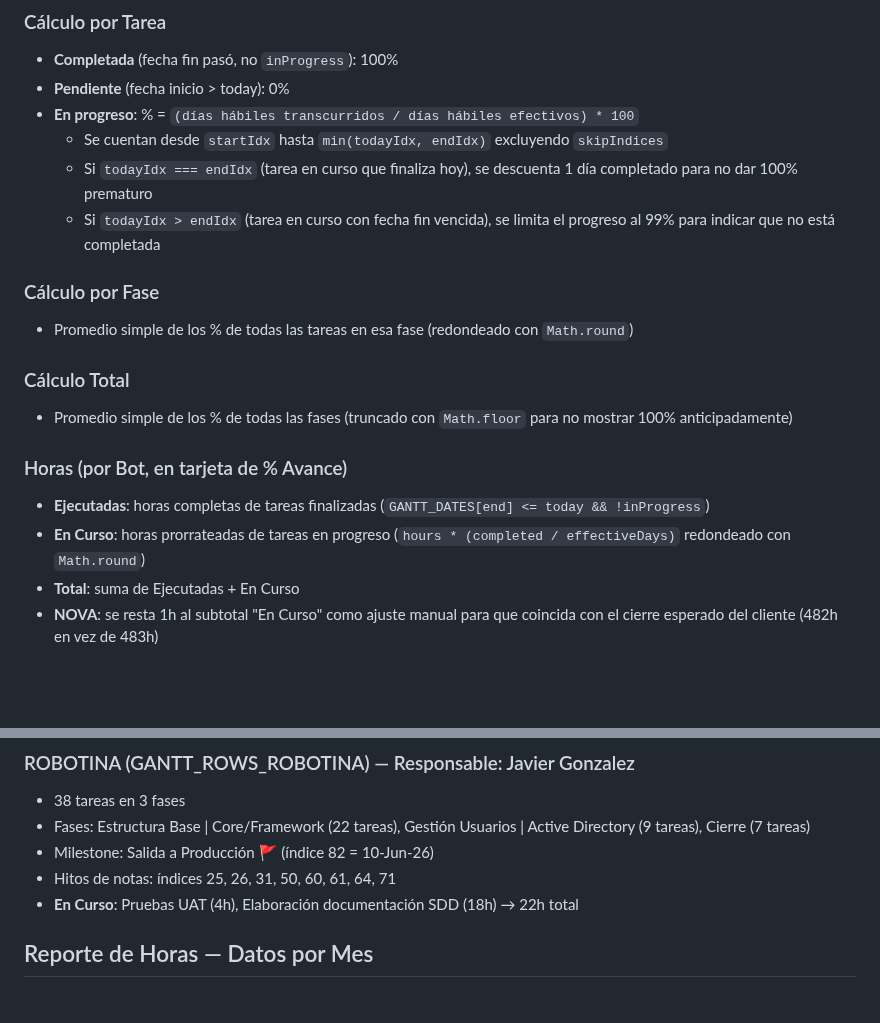
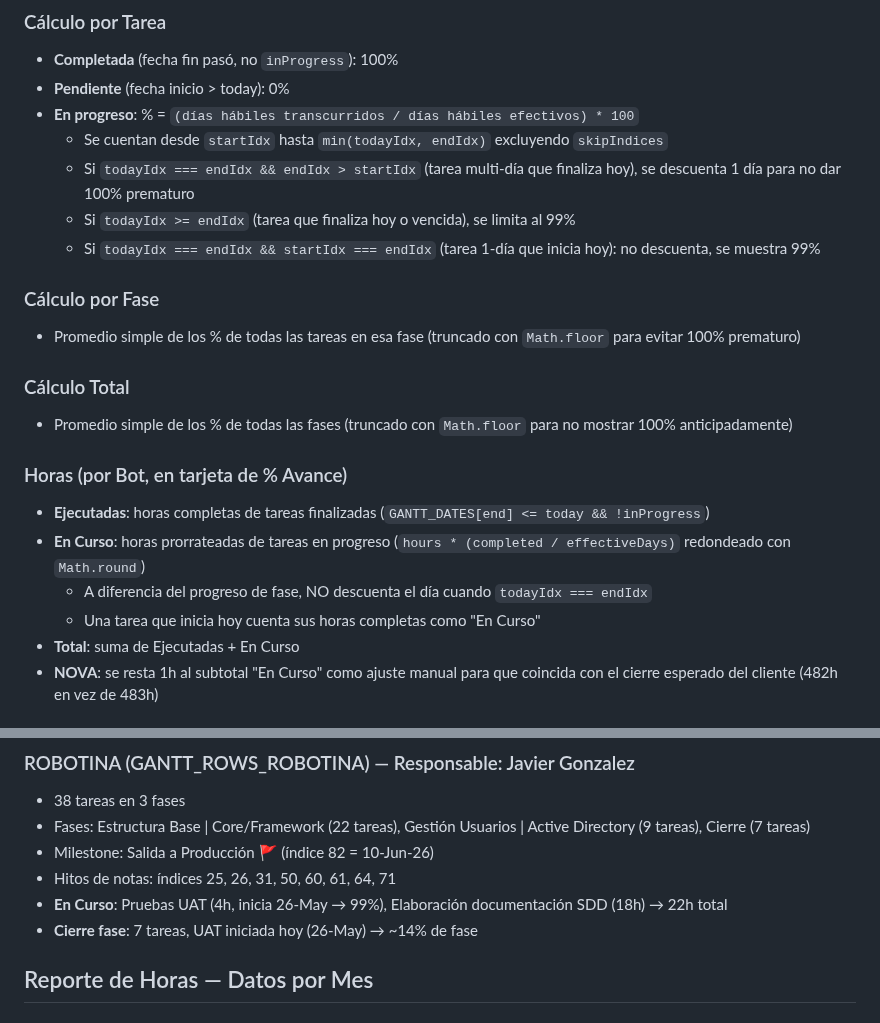
Before and after one commit to miguelbello650-design/migracion-alpina-f2-dashboard, a Markdown page: DOCUMENTACION.md, 2 parts joined by grey strips. Drawn GitHub-style; blank space fills up the shorter version.

Commit message:
docs: progreso fase, ti===end, floor en fases

```diff
--- a/DOCUMENTACION.md
+++ b/DOCUMENTACION.md
@@ -176,11 +176,12 @@ Cada tarea en los arrays `GANTT_ROWS`, `GANTT_ROWS_FELI`, `GANTT_ROWS_ROBOTINA`:
 - **Pendiente** (fecha inicio > today): 0%
 - **En progreso**: % = `(días hábiles transcurridos / días hábiles efectivos) * 100`
   - Se cuentan desde `startIdx` hasta `min(todayIdx, endIdx)` excluyendo `skipIndices`
-  - Si `todayIdx === endIdx` (tarea en curso que finaliza hoy), se descuenta 1 día completado para no dar 100% prematuro
-  - Si `todayIdx > endIdx` (tarea en curso con fecha fin vencida), se limita el progreso al 99% para indicar que no está completada
+  - Si `todayIdx === endIdx && endIdx > startIdx` (tarea multi-día que finaliza hoy), se descuenta 1 día para no dar 100% prematuro
+  - Si `todayIdx >= endIdx` (tarea que finaliza hoy o vencida), se limita al 99%
+  - Si `todayIdx === endIdx && startIdx === endIdx` (tarea 1-día que inicia hoy): no descuenta, se muestra 99%
 
 ### Cálculo por Fase
-- Promedio simple de los % de todas las tareas en esa fase (redondeado con `Math.round`)
+- Promedio simple de los % de todas las tareas en esa fase (truncado con `Math.floor` para evitar 100% prematuro)
 
 ### Cálculo Total
 - Promedio simple de los % de todas las fases (truncado con `Math.floor` para no mostrar 100% anticipadamente)
@@ -188,6 +189,8 @@ Cada tarea en los arrays `GANTT_ROWS`, `GANTT_ROWS_FELI`, `GANTT_ROWS_ROBOTINA`:
 ### Horas (por Bot, en tarjeta de % Avance)
 - **Ejecutadas**: horas completas de tareas finalizadas (`GANTT_DATES[end] <= today && !inProgress`)
 - **En Curso**: horas prorrateadas de tareas en progreso (`hours * (completed / effectiveDays)` redondeado con `Math.round`)
+  - A diferencia del progreso de fase, NO descuenta el día cuando `todayIdx === endIdx`
+  - Una tarea que inicia hoy cuenta sus horas completas como "En Curso"
 - **Total**: suma de Ejecutadas + En Curso
 - **NOVA**: se resta 1h al subtotal "En Curso" como ajuste manual para que coincida con el cierre esperado del cliente (482h en vez de 483h)
 
@@ -375,7 +378,8 @@ schtasks /Create /SC DAILY /TN "SyncGitHubPages" `
 - Fases: Estructura Base | Core/Framework (22 tareas), Gestión Usuarios | Active Directory (9 tareas), Cierre (7 tareas)
 - Milestone: Salida a Producción 🚩 (índice 82 = 10-Jun-26)
 - Hitos de notas: índices 25, 26, 31, 50, 60, 61, 64, 71
-- **En Curso**: Pruebas UAT (4h), Elaboración documentación SDD (18h) → 22h total
+- **En Curso**: Pruebas UAT (4h, inicia 26-May → 99%), Elaboración documentación SDD (18h) → 22h total
+- **Cierre fase**: 7 tareas, UAT iniciada hoy (26-May) → ~14% de fase
 
 ## Reporte de Horas — Datos por Mes
 
```
